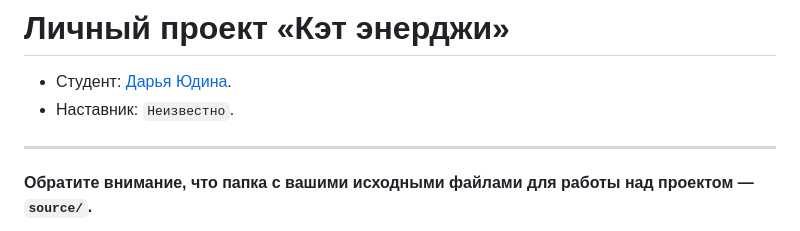
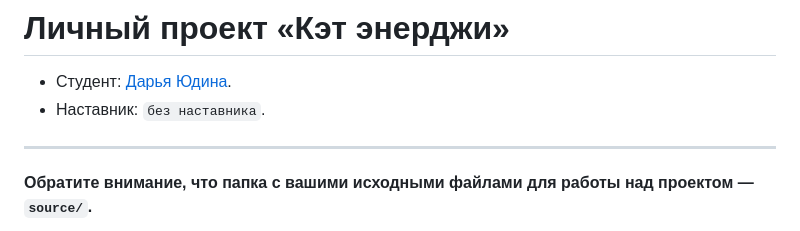
Before and after one commit to htmlacademy-adaptive/528351-cat-energy-30, a Markdown page: README.md, the part around the change. GitHub-like rendering.

```diff
--- a/README.md
+++ b/README.md
@@ -1,7 +1,7 @@
 # Личный проект «Кэт энерджи»
 
 * Студент: [Дарья Юдина](https://up.htmlacademy.ru/adaptive/30/user/528351).
-* Наставник: `Неизвестно`.
+* Наставник: `без наставника`.
 
 ---
 
```
